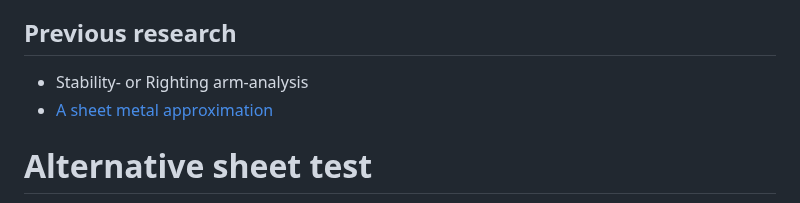
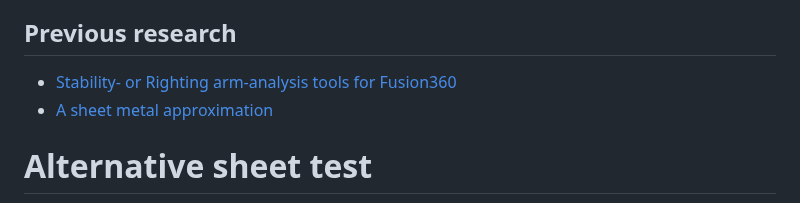
Before and after one commit to Jaknil/Folding-kayak, a Markdown page: research.md, the part around the change. Drawn GitHub-style.

```diff
--- a/research.md
+++ b/research.md
@@ -7,7 +7,7 @@
 - Test out low seats with backs like [Falkeberg Ground Chair](./Images/ground_chair.JPG)
 
 ## Previous research
-- Stability- or Righting arm-analysis
+- [Stability- or Righting arm-analysis tools for Fusion360](FusionAddinns.md)
 - [A sheet metal approximation](sheet_metal_theory.md#motivation)
 
 # Alternative sheet test
```
Also changed, not shown: Fusion360/FusionAddinns.md (renamed from Fusion360/MassGoalSeekSolver.md, +20 -10 lines), Fusion360/RightingArmSweep.md (deleted, +0 -125 lines), README.md (+2 -0 lines), Fusion360/add-inns_fusion.jpg (renamed from Images/add-inns_fusion.jpg).
